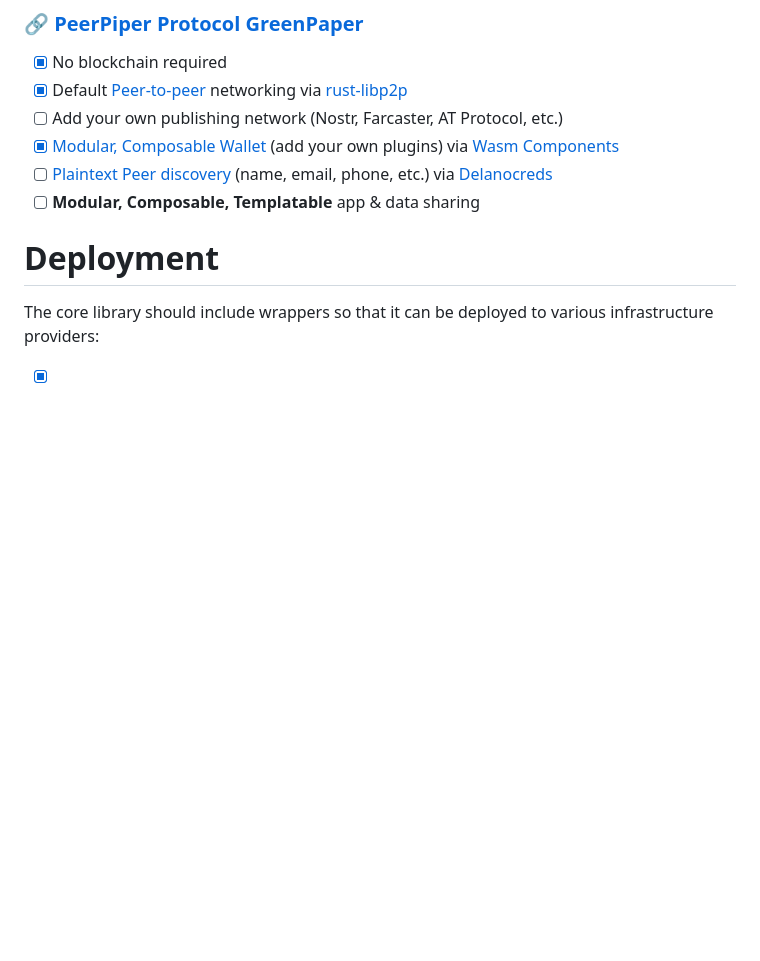
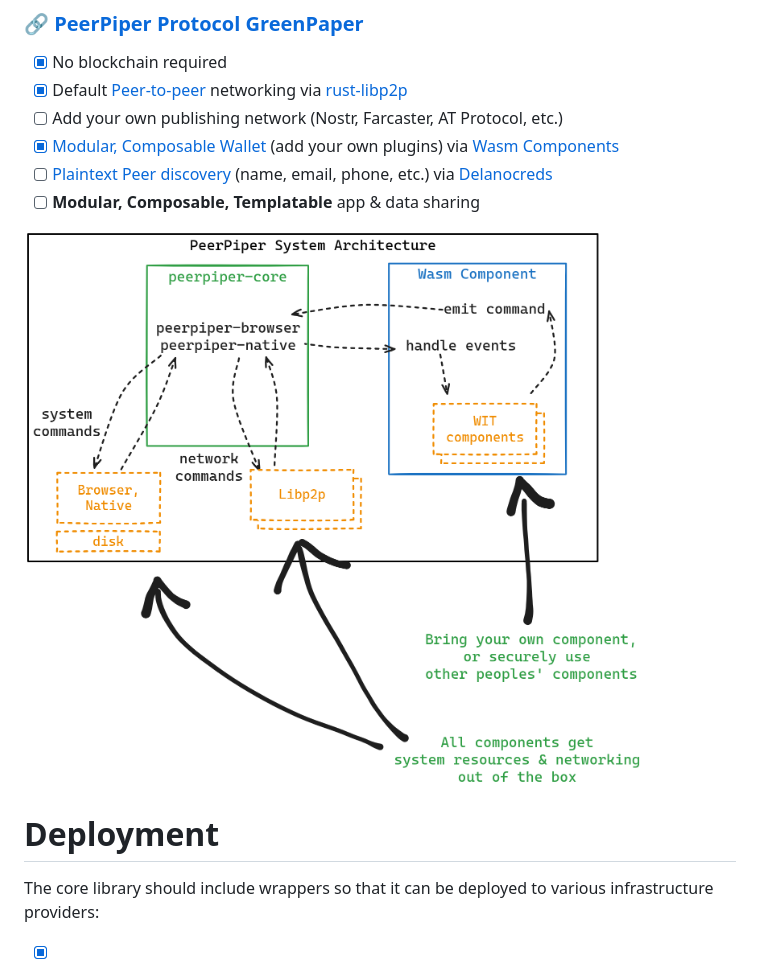
Before and after one commit to PeerPiper/peerpiper, a Markdown page: README.md, the part around the change. Rendered like a GitHub page; pictures changed too: peerpiper_arch.png (added); blank space fills up the shorter version.

Commit message:
add arch png to README

```diff
--- a/README.md
+++ b/README.md
@@ -15,6 +15,8 @@ The idea is to put all the reusable code in this repo so it can be linked and te
 - [ ] [Plaintext Peer discovery](https://en.wikipedia.org/wiki/Peer_discovery) (name, email, phone, etc.) via [Delanocreds](https://github.com/DougAnderson444/delanocreds)
 - [ ] **Modular, Composable, Templatable** app & data sharing
 
+![PeerPiper Architecture](./peerpiper_arch.png)
+
 # Deployment
 
 The core library should include wrappers so that it can be deployed to various infrastructure providers:
```
